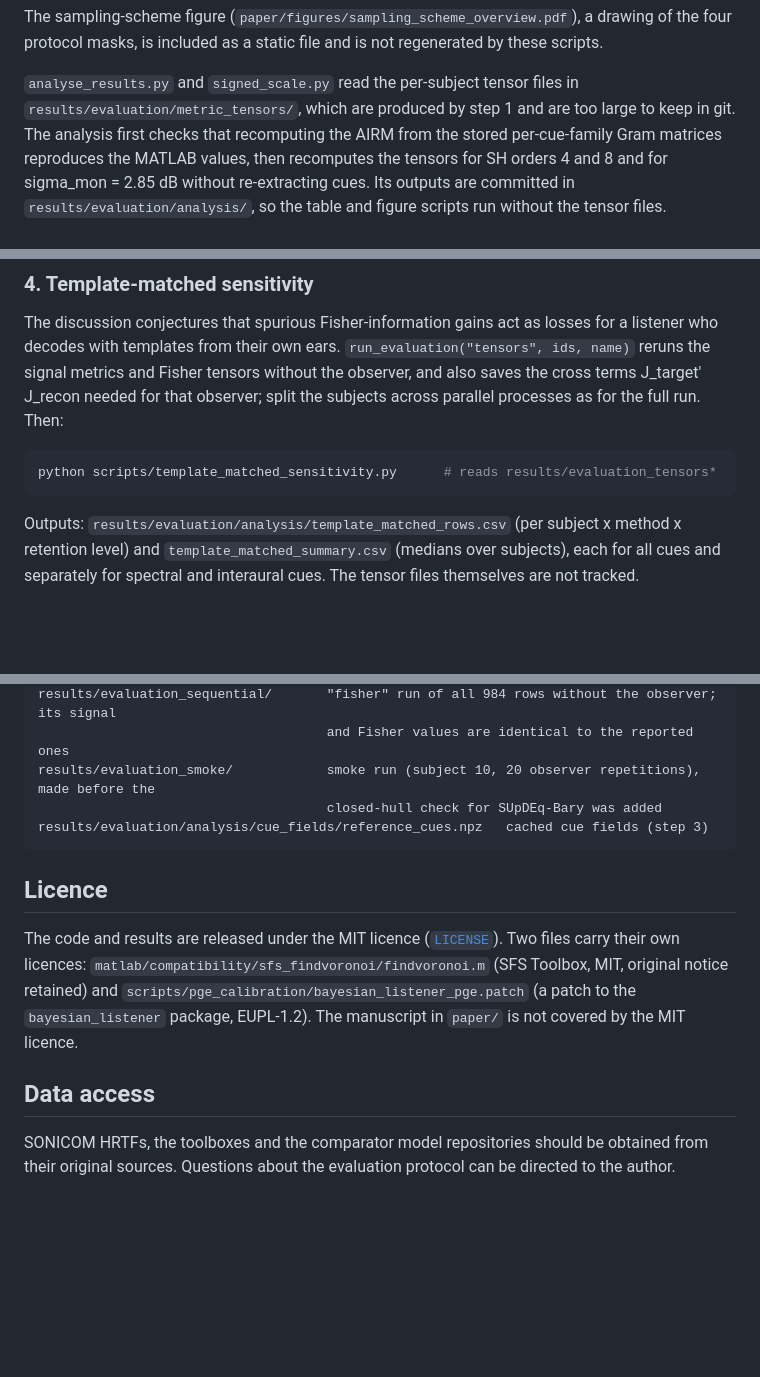
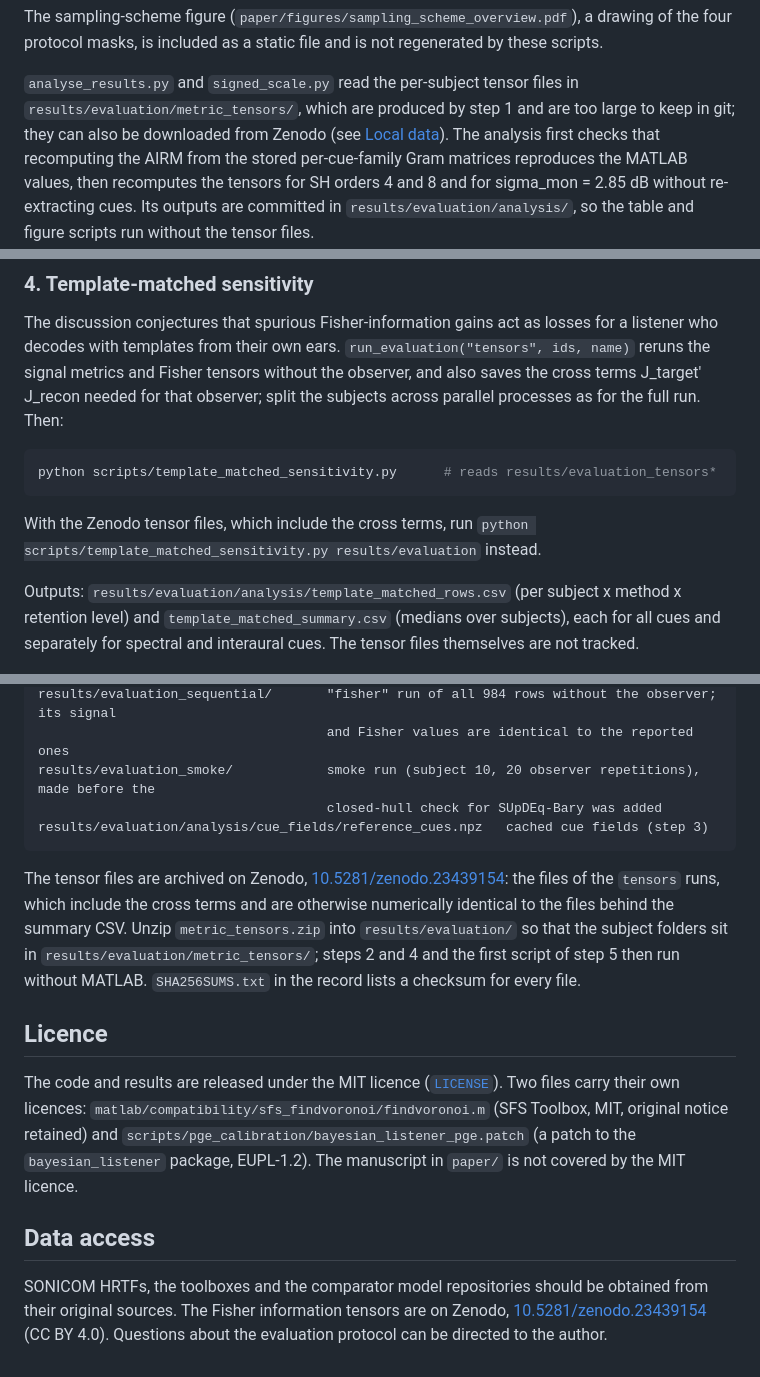
Before and after one commit to domfrbassett/fisher-rao-hrtf-upsampling, a Markdown page: README.md, 3 parts joined by grey strips. Rendered like a GitHub page; blank space fills up the shorter version.

Commit message:
README: link the Zenodo archive of the metric tensors

````diff
--- a/README.md
+++ b/README.md
@@ -113,7 +113,7 @@ protocol masks, is included as a static file and is not regenerated by these scr
 
 `analyse_results.py` and `signed_scale.py` read the per-subject tensor files in
 `results/evaluation/metric_tensors/`, which are produced by step 1 and are too large to keep in
-git. The analysis first checks that recomputing the AIRM from the stored per-cue-family Gram
+git; they can also be downloaded from Zenodo (see [Local data](#local-data-not-in-git)). The analysis first checks that recomputing the AIRM from the stored per-cue-family Gram
 matrices reproduces the MATLAB values, then recomputes the tensors for SH orders 4 and 8 and for
 sigma_mon = 2.85 dB without re-extracting cues. Its outputs are committed in
 `results/evaluation/analysis/`, so the table and figure scripts run without the tensor files.
@@ -146,6 +146,9 @@ full run. Then:
 ```bash
 python scripts/template_matched_sensitivity.py      # reads results/evaluation_tensors*
 ```
+
+With the Zenodo tensor files, which include the cross terms, run
+`python scripts/template_matched_sensitivity.py results/evaluation` instead.
 
 Outputs: `results/evaluation/analysis/template_matched_rows.csv` (per subject x method x
 retention level) and `template_matched_summary.csv` (medians over subjects), each for all cues and
@@ -200,6 +203,13 @@ results/evaluation_smoke/            smoke run (subject 10, 20 observer repetiti
 results/evaluation/analysis/cue_fields/reference_cues.npz   cached cue fields (step 3)
 ```
 
+The tensor files are archived on Zenodo, [10.5281/zenodo.23439154](https://doi.org/10.5281/zenodo.23439154): the files of the
+`tensors` runs, which include the cross terms and are otherwise numerically identical to the files
+behind the summary CSV. Unzip `metric_tensors.zip` into `results/evaluation/` so that the subject
+folders sit in `results/evaluation/metric_tensors/`; steps 2 and 4 and the first script of step 5
+then run without MATLAB.
+`SHA256SUMS.txt` in the record lists a checksum for every file.
+
 ## Licence
 
 The code and results are released under the MIT licence ([`LICENSE`](LICENSE)). Two files carry
@@ -211,4 +221,4 @@ licence.
 ## Data access
 
 SONICOM HRTFs, the toolboxes and the comparator model repositories should be obtained from their
-original sources. Questions about the evaluation protocol can be directed to the author.
+original sources. The Fisher information tensors are on Zenodo, [10.5281/zenodo.23439154](https://doi.org/10.5281/zenodo.23439154) (CC BY 4.0). Questions about the evaluation protocol can be directed to the author.
````
